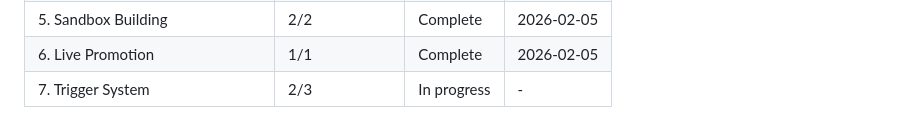
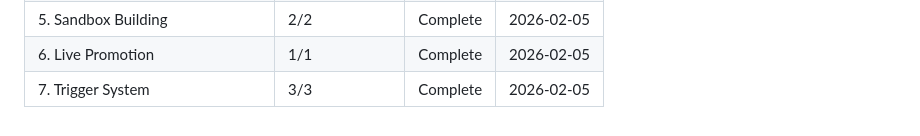
Before and after one commit to DasBluEyedDevil/TheBeckoningMU, a Markdown page: .planning/ROADMAP.md, the part around one of its changes. Rendered like a GitHub page.

```diff
--- a/.planning/ROADMAP.md
+++ b/.planning/ROADMAP.md
@@ -147,4 +147,4 @@ Note: Phase 3 (Builder UX) can run in parallel with Phase 2 (Character Approval)
 | 4. Builder Approval Workflow | 1/1 | Complete | 2026-02-05 |
 | 5. Sandbox Building | 2/2 | Complete | 2026-02-05 |
 | 6. Live Promotion | 1/1 | Complete | 2026-02-05 |
-| 7. Trigger System | 2/3 | In progress | - |
+| 7. Trigger System | 3/3 | Complete | 2026-02-05 |
```
Also changed, not shown: other parts of .planning/ROADMAP.md (+2 -2 lines), .planning/STATE.md (+11 -8 lines), 1 other file.
